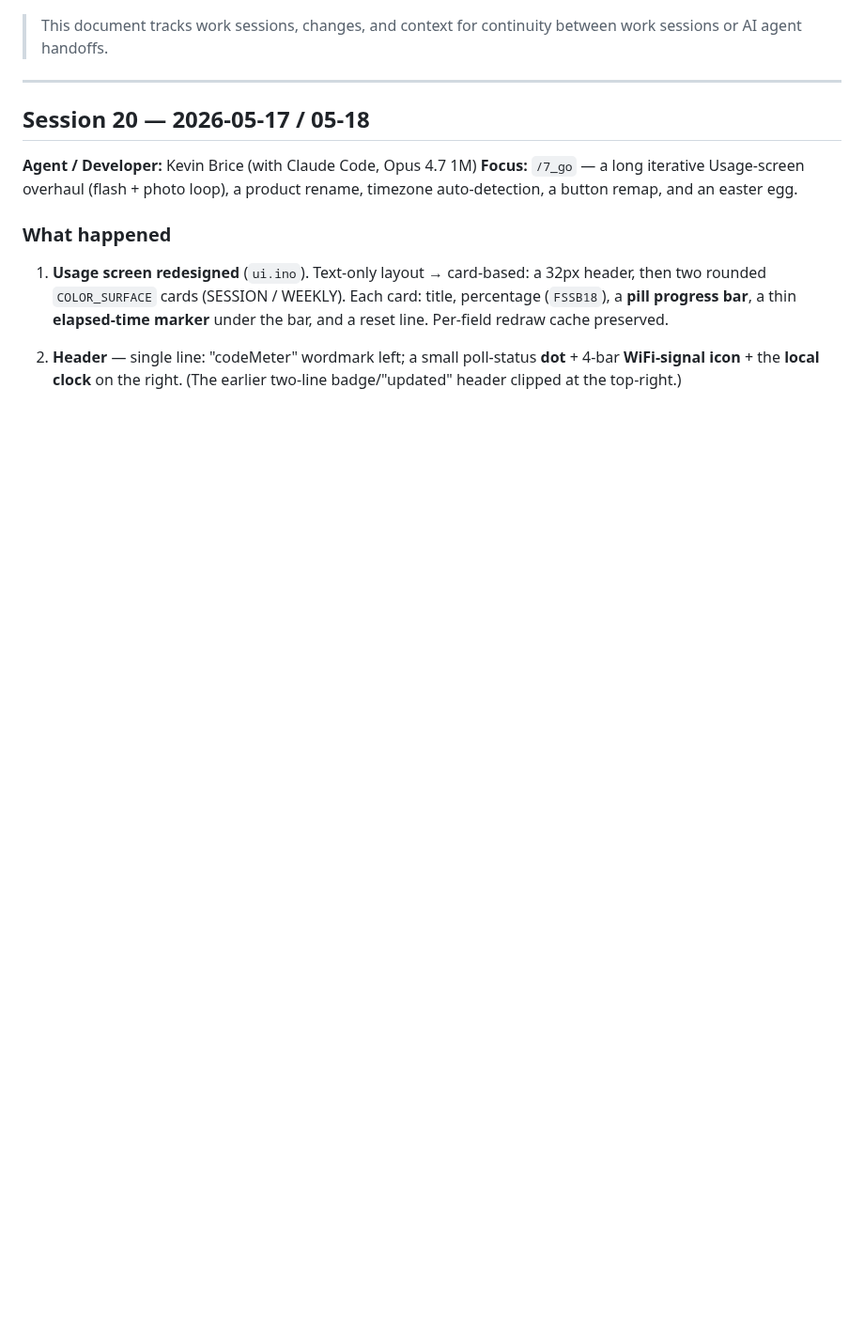
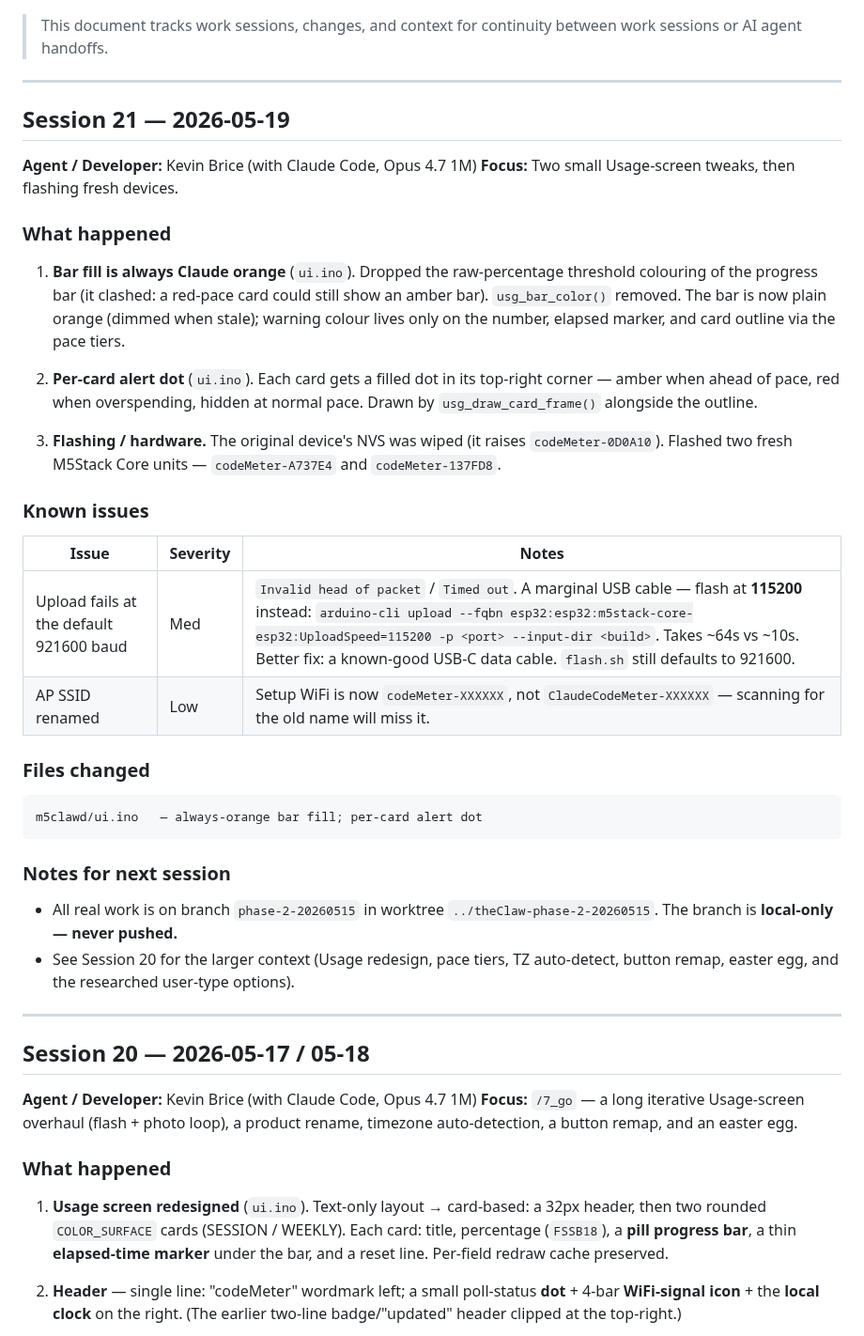
Before and after one commit to bricekevin/fw, a Markdown page: codemeter/docs/HANDOFF_NOTES.md, the part around one of its changes. Shown at 94% size. GitHub-like rendering; blank space fills up the shorter version.

Commit message:
docs: record Session 21 in handoff notes

````diff
--- a/codemeter/docs/HANDOFF_NOTES.md
+++ b/codemeter/docs/HANDOFF_NOTES.md
@@ -5,5 +5,48 @@
 
 > This document tracks work sessions, changes, and context for continuity between work sessions or AI agent handoffs.
+
+---
+
+## Session 21 — 2026-05-19
+
+**Agent / Developer:** Kevin Brice (with Claude Code, Opus 4.7 1M)
+**Focus:** Two small Usage-screen tweaks, then flashing fresh devices.
+
+### What happened
+
+1. **Bar fill is always Claude orange** (`ui.ino`). Dropped the raw-percentage
+   threshold colouring of the progress bar (it clashed: a red-pace card could
+   still show an amber bar). `usg_bar_color()` removed. The bar is now plain
+   orange (dimmed when stale); warning colour lives only on the number,
+   elapsed marker, and card outline via the pace tiers.
+
+2. **Per-card alert dot** (`ui.ino`). Each card gets a filled dot in its
+   top-right corner — amber when ahead of pace, red when overspending, hidden
+   at normal pace. Drawn by `usg_draw_card_frame()` alongside the outline.
+
+3. **Flashing / hardware.** The original device's NVS was wiped (it raises
+   `codeMeter-0D0A10`). Flashed two fresh M5Stack Core units —
+   `codeMeter-A737E4` and `codeMeter-137FD8`.
+
+### Known issues
+
+| Issue | Severity | Notes |
+| ----- | -------- | ----- |
+| Upload fails at the default 921600 baud | Med | `Invalid head of packet` / `Timed out`. A marginal USB cable — flash at **115200** instead: `arduino-cli upload --fqbn esp32:esp32:m5stack-core-esp32:UploadSpeed=115200 -p <port> --input-dir <build>`. Takes ~64s vs ~10s. Better fix: a known-good USB-C data cable. `flash.sh` still defaults to 921600. |
+| AP SSID renamed | Low | Setup WiFi is now `codeMeter-XXXXXX`, not `ClaudeCodeMeter-XXXXXX` — scanning for the old name will miss it. |
+
+### Files changed
+
+```text
+m5clawd/ui.ino   — always-orange bar fill; per-card alert dot
+```
+
+### Notes for next session
+
+- All real work is on branch `phase-2-20260515` in worktree
+  `../theClaw-phase-2-20260515`. The branch is **local-only — never pushed.**
+- See Session 20 for the larger context (Usage redesign, pace tiers, TZ
+  auto-detect, button remap, easter egg, and the researched user-type options).
 
 ---
 
````
Also changed, not shown: other parts of codemeter/docs/HANDOFF_NOTES.md (+1 -1 lines).
